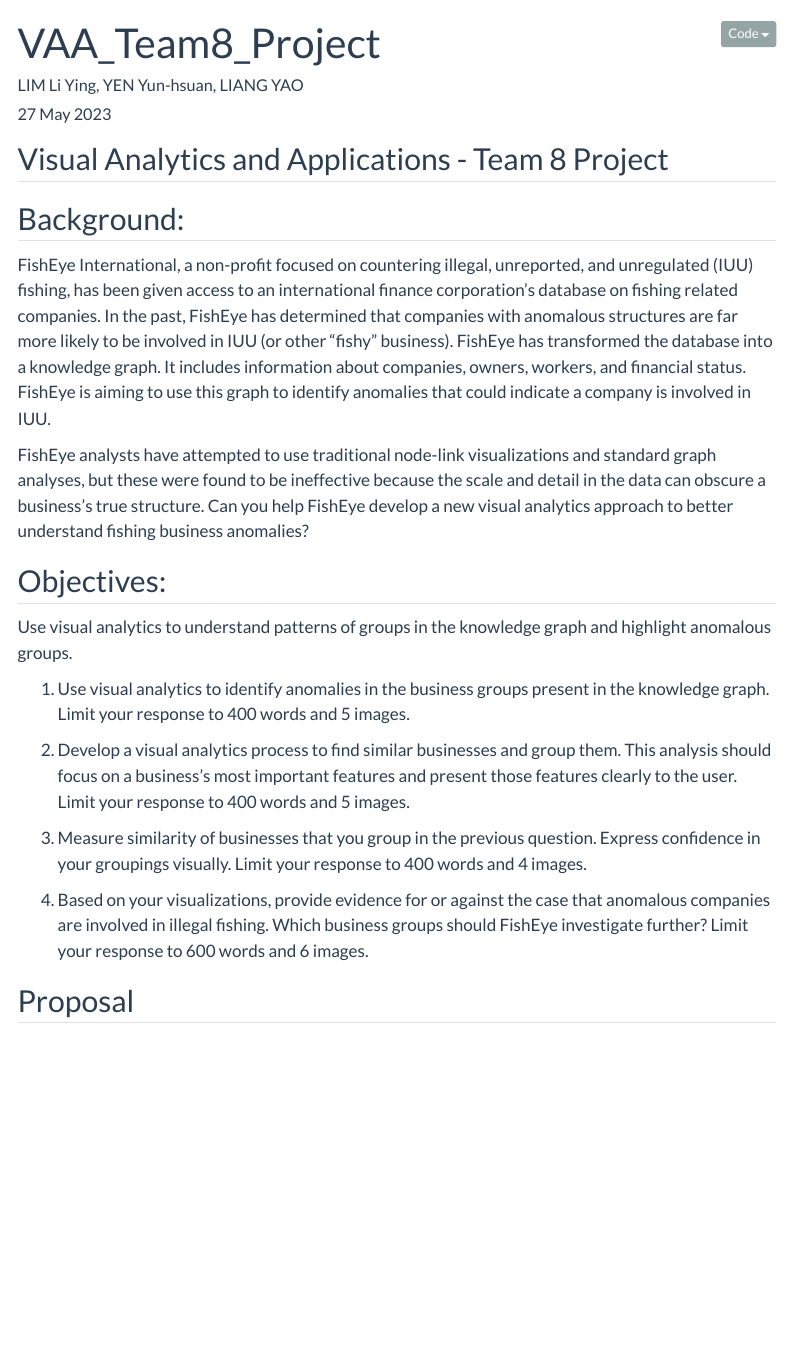
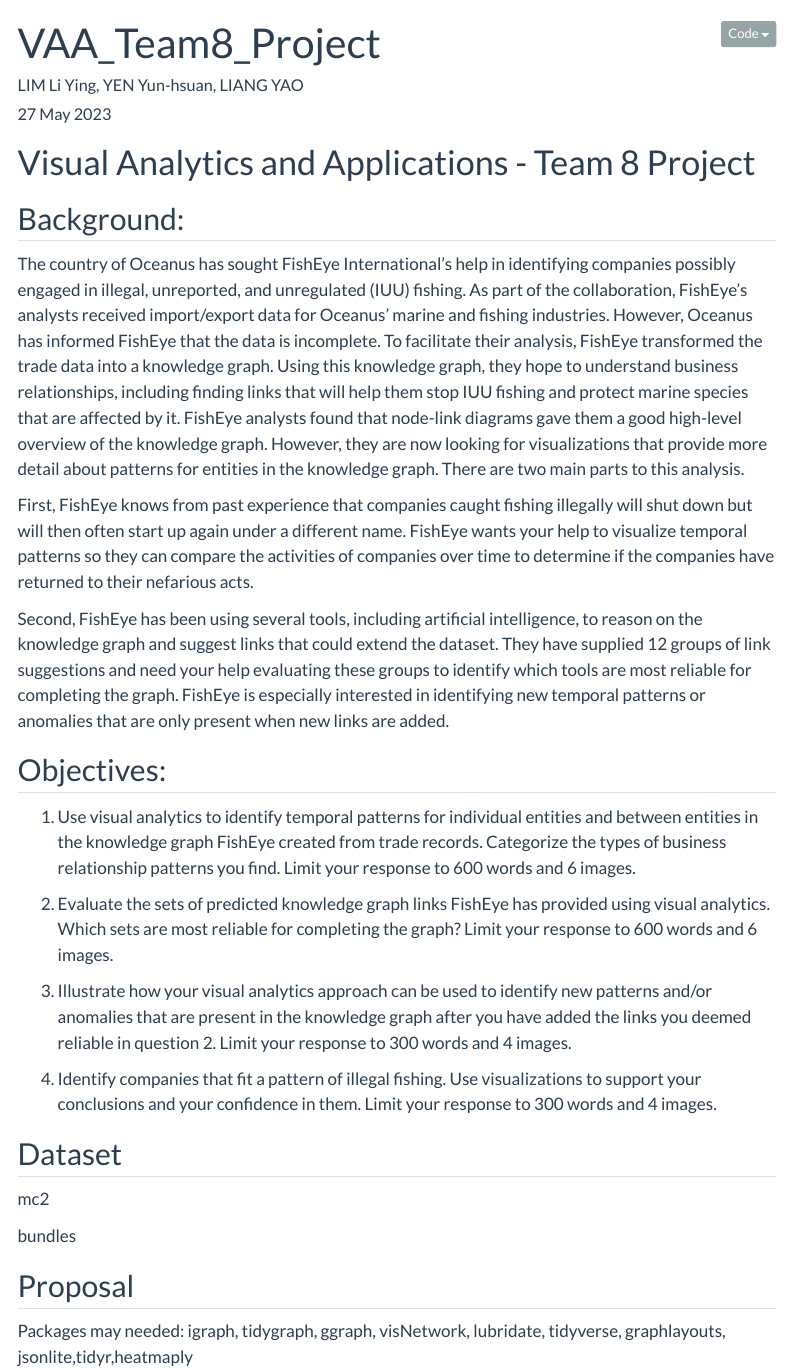
Before and after one commit to liangyao2023/VAA_Team8_Project, a Quarto document (VAA_Team8_Project.qmd): the page in a window 1100 px wide, from its top. Rendered offline with R 4.5, knitr and Pandoc in place of Quarto, with nearby package versions; menus at the side of the page are left out.

Commit message:
commit for trivial update

```diff
--- a/VAA_Team8_Project.qmd
+++ b/VAA_Team8_Project.qmd
@@ -13,24 +13,32 @@
     code-summary: "Show the code"
 ---
 
-## Visual Analytics and Applications - Team 8 Project
+# Visual Analytics and Applications - Team 8 Project
 
 ## Background:
 
-FishEye International, a non-profit focused on countering illegal, unreported, and unregulated (IUU) fishing, has been given access to an international finance corporation's database on fishing related companies. In the past, FishEye has determined that companies with anomalous structures are far more likely to be involved in IUU (or other "fishy" business). FishEye has transformed the database into a knowledge graph. It includes information about companies, owners, workers, and financial status. FishEye is aiming to use this graph to identify anomalies that could indicate a company is involved in IUU.
+The country of Oceanus has sought FishEye International's help in identifying companies possibly engaged in illegal, unreported, and unregulated (IUU) fishing. As part of the collaboration, FishEye's analysts received import/export data for Oceanus' marine and fishing industries. However, Oceanus has informed FishEye that the data is incomplete. To facilitate their analysis, FishEye transformed the trade data into a knowledge graph. Using this knowledge graph, they hope to understand business relationships, including finding links that will help them stop IUU fishing and protect marine species that are affected by it. FishEye analysts found that node-link diagrams gave them a good high-level overview of the knowledge graph. However, they are now looking for visualizations that provide more detail about patterns for entities in the knowledge graph. There are two main parts to this analysis.
 
-FishEye analysts have attempted to use traditional node-link visualizations and standard graph analyses, but these were found to be ineffective because the scale and detail in the data can obscure a business's true structure. Can you help FishEye develop a new visual analytics approach to better understand fishing business anomalies?
+First, FishEye knows from past experience that companies caught fishing illegally will shut down but will then often start up again under a different name. FishEye wants your help to visualize temporal patterns so they can compare the activities of companies over time to determine if the companies have returned to their nefarious acts.
+
+Second, FishEye has been using several tools, including artificial intelligence, to reason on the knowledge graph and suggest links that could extend the dataset. They have supplied 12 groups of link suggestions and need your help evaluating these groups to identify which tools are most reliable for completing the graph. FishEye is especially interested in identifying new temporal patterns or anomalies that are only present when new links are added.
 
 ## Objectives:
 
-Use visual analytics to understand patterns of groups in the knowledge graph and highlight anomalous groups.
+1.  Use visual analytics to identify temporal patterns for individual entities and between entities in the knowledge graph FishEye created from trade records. Categorize the types of business relationship patterns you find. Limit your response to 600 words and 6 images.
 
-1.  Use visual analytics to identify anomalies in the business groups present in the knowledge graph. Limit your response to 400 words and 5 images.
+2.  Evaluate the sets of predicted knowledge graph links FishEye has provided using visual analytics. Which sets are most reliable for completing the graph? Limit your response to 600 words and 6 images.
 
-2.  Develop a visual analytics process to find similar businesses and group them. This analysis should focus on a business's most important features and present those features clearly to the user. Limit your response to 400 words and 5 images.
+3.  Illustrate how your visual analytics approach can be used to identify new patterns and/or anomalies that are present in the knowledge graph after you have added the links you deemed reliable in question 2. Limit your response to 300 words and 4 images.
 
-3.  Measure similarity of businesses that you group in the previous question. Express confidence in your groupings visually. Limit your response to 400 words and 4 images.
+4.  Identify companies that fit a pattern of illegal fishing. Use visualizations to support your conclusions and your confidence in them. Limit your response to 300 words and 4 images.
 
-4.  Based on your visualizations, provide evidence for or against the case that anomalous companies are involved in illegal fishing. Which business groups should FishEye investigate further? Limit your response to 600 words and 6 images.
+## Dataset
+
+mc2
+
+bundles
 
 ## Proposal
+
+Packages may needed: igraph, tidygraph, ggraph, visNetwork, lubridate, tidyverse, graphlayouts, jsonlite,tidyr,heatmaply
--- a/_quarto.yml
+++ b/_quarto.yml
@@ -11,7 +11,8 @@
         menu:
           - text: "Question 1"
           - text: "Question 2"
-      - text: "APP"
+      - text: "Shiny APP"
+
 
 
 format:
```
Also changed, not shown: _quarto.yml (2 more changed lines).
